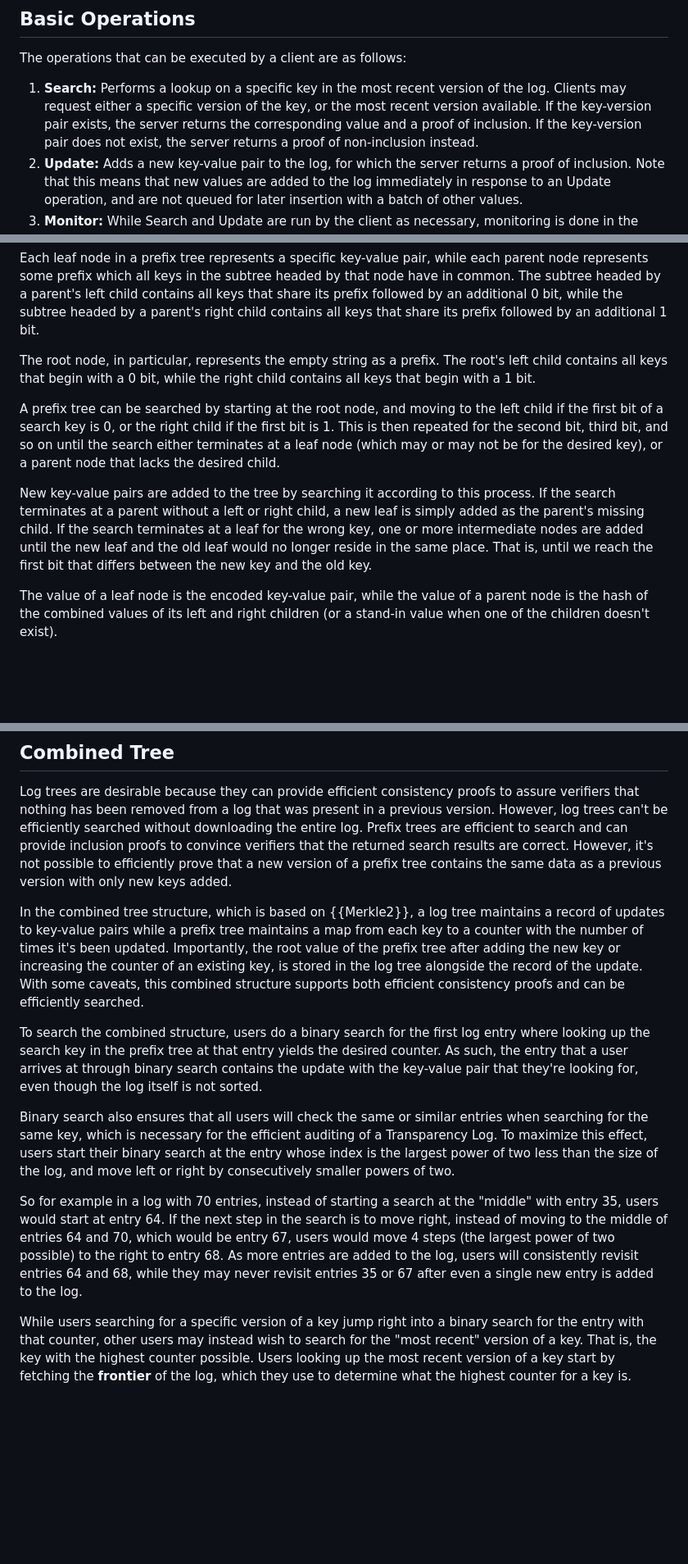
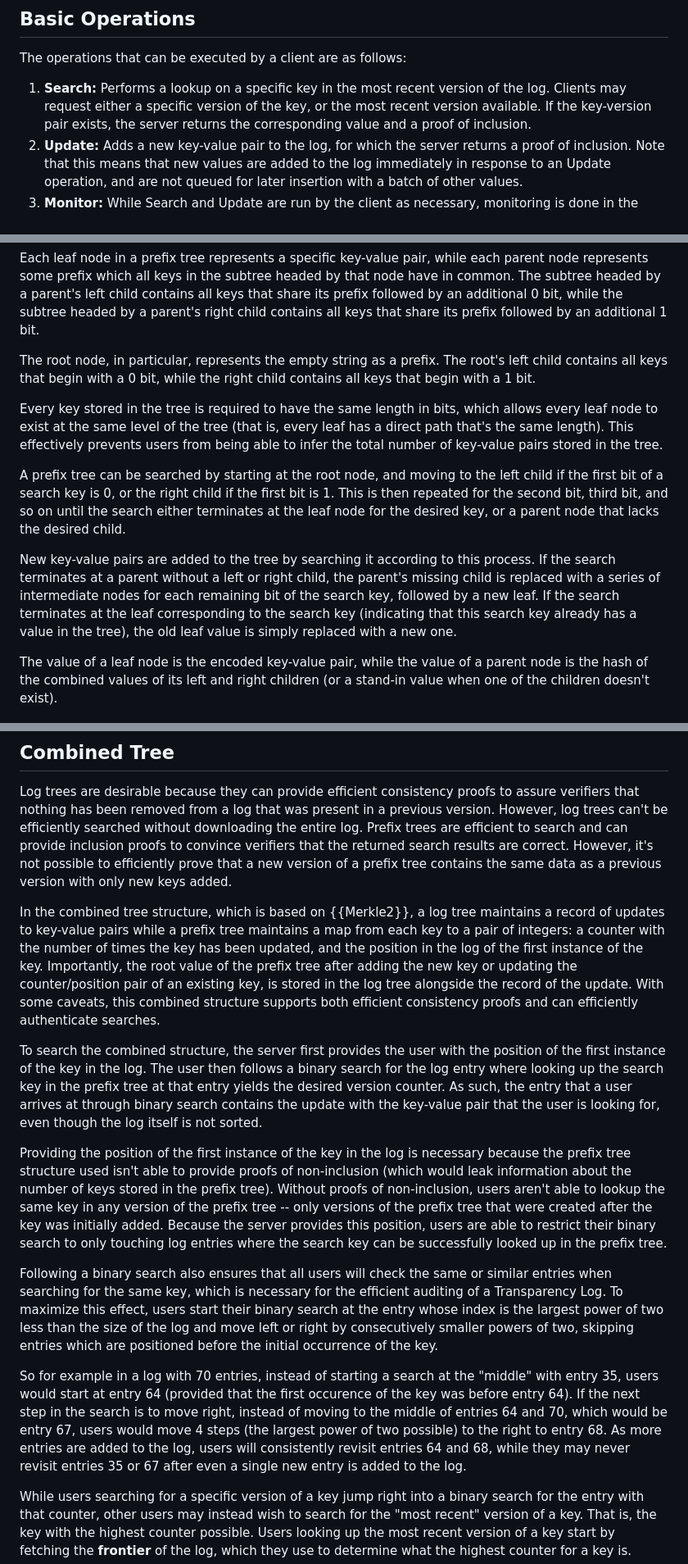
Before and after one commit to Bren2010/draft-key-transparency, a Markdown page: draft-mcmillion-key-transparency.md, 3 parts joined by grey strips. Shown: that part at 82% size. Drawn GitHub-style; blank space fills up the shorter version.

Commit message:
Start rewrite for tree size privacy.

```diff
--- a/draft-mcmillion-key-transparency.md
+++ b/draft-mcmillion-key-transparency.md
@@ -146,8 +146,7 @@ The operations that can be executed by a client are as follows:
 1. **Search:** Performs a lookup on a specific key in the most recent version of
    the log. Clients may request either a specific version of the key, or the
    most recent version available. If the key-version pair exists, the server
-   returns the corresponding value and a proof of inclusion. If the key-version
-   pair does not exist, the server returns a proof of non-inclusion instead.
+   returns the corresponding value and a proof of inclusion.
 2. **Update:** Adds a new key-value pair to the log, for which the server
    returns a proof of inclusion. Note that this means that new values are added
    to the log immediately in response to an Update operation, and are not queued
@@ -309,18 +308,24 @@ The root node, in particular, represents the empty string as a prefix. The
 root's left child contains all keys that begin with a 0 bit, while the right
 child contains all keys that begin with a 1 bit.
 
+Every key stored in the tree is required to have the same length in bits, which
+allows every leaf node to exist at the same level of the tree (that is, every
+leaf has a direct path that's the same length). This effectively prevents users
+from being able to infer the total number of key-value pairs stored in the tree.
+
 A prefix tree can be searched by starting at the root node, and moving to the
 left child if the first bit of a search key is 0, or the right child if the
 first bit is 1. This is then repeated for the second bit, third bit, and so on
-until the search either terminates at a leaf node (which may or may not be for
-the desired key), or a parent node that lacks the desired child.
+until the search either terminates at the leaf node for the desired key, or a
+parent node that lacks the desired child.
 
 New key-value pairs are added to the tree by searching it according to this
-process. If the search terminates at a parent without a left or right child, a
-new leaf is simply added as the parent's missing child. If the search terminates
-at a leaf for the wrong key, one or more intermediate nodes are added until the
-new leaf and the old leaf would no longer reside in the same place. That is,
-until we reach the first bit that differs between the new key and the old key.
+process. If the search terminates at a parent without a left or right child, the
+parent's missing child is replaced with a series of intermediate nodes for each
+remaining bit of the search key, followed by a new leaf. If the search
+terminates at the leaf corresponding to the search key (indicating that this
+search key already has a value in the tree), the old leaf value is simply
+replaced with a new one.
 
 The value of a leaf node is the encoded key-value pair, while the value of a
 parent node is the hash of the combined values of its left and right children
@@ -339,31 +344,47 @@ added.
 
 In the combined tree structure, which is based on {{Merkle2}}, a log tree
 maintains a record of updates to key-value pairs while a prefix tree maintains a
-map from each key to a counter with the number of times it's been updated. Importantly, the
-root value of the prefix tree after adding the new key or increasing the counter
-of an existing key, is stored in the log tree alongside the record of the
-update. With some caveats, this combined structure supports both efficient
-consistency proofs and can be efficiently searched.
+map from each key to a pair of integers: a counter with the number of times the
+key has been updated, and the position in the log of the first instance of the
+key. Importantly, the root value of the prefix tree after adding the new key or
+updating the counter/position pair of an existing key, is stored in the log tree
+alongside the record of the update. With some caveats, this combined structure
+supports both efficient consistency proofs and can efficiently authenticate
+searches.
 
-To search the combined structure, users do a binary search for the first log
-entry where looking up the search key in the prefix tree at that entry yields
-the desired counter. As such, the entry that a user arrives at through binary
-search contains the update with the key-value pair that they're looking for,
-even though the log itself is not sorted.
+To search the combined structure, the server first provides the user with the
+position of the first instance of the key in the log. The user then follows a
+binary search for the log entry where looking up the search key in the prefix
+tree at that entry yields the desired version counter. As such, the entry that a
+user arrives at through binary search contains the update with the key-value
+pair that the user is looking for, even though the log itself is not sorted.
 
-Binary search also ensures that all users will check the same or similar entries
-when searching for the same key, which is necessary for the efficient auditing
-of a Transparency Log. To maximize this effect, users start their binary search
-at the entry whose index is the largest power of two less than the size of the
-log, and move left or right by consecutively smaller powers of two.
+Providing the position of the first instance of the key in the log is necessary
+because the prefix tree structure used isn't able to provide proofs of
+non-inclusion (which would leak information about the number of keys stored in
+the prefix tree). Without proofs of non-inclusion, users aren't able to lookup
+the same key in any version of the prefix tree -- only versions of the prefix
+tree that were created after the key was initially added. Because the server
+provides this position, users are able to restrict their binary search to only
+touching log entries where the search key can be successfully looked up in the
+prefix tree.
+
+Following a binary search also ensures that all users will check the same or
+similar entries when searching for the same key, which is necessary for the
+efficient auditing of a Transparency Log. To maximize this effect, users start
+their binary search at the entry whose index is the largest power of two less
+than the size of the log and move left or right by consecutively smaller powers
+of two, skipping entries which are positioned before the initial occurrence of
+the key.
 
 So for example in a log with 70 entries, instead of starting a search at the
-"middle" with entry 35, users would start at entry 64. If the next step in the
-search is to move right, instead of moving to the middle of entries 64 and 70,
-which would be entry 67, users would move 4 steps (the largest power of two
-possible) to the right to entry 68. As more entries are added to the log, users
-will consistently revisit entries 64 and 68, while they may never revisit
-entries 35 or 67 after even a single new entry is added to the log.
+"middle" with entry 35, users would start at entry 64 (provided that the first
+occurence of the key was before entry 64). If the next step in the search is to
+move right, instead of moving to the middle of entries 64 and 70, which would be
+entry 67, users would move 4 steps (the largest power of two possible) to the
+right to entry 68. As more entries are added to the log, users will consistently
+revisit entries 64 and 68, while they may never revisit entries 35 or 67 after
+even a single new entry is added to the log.
 
 While users searching for a specific version of a key jump right into a binary
 search for the entry with that counter, other users may instead wish to search
```
Also changed, not shown: other parts of draft-mcmillion-key-transparency.md (+9 -5 lines).
